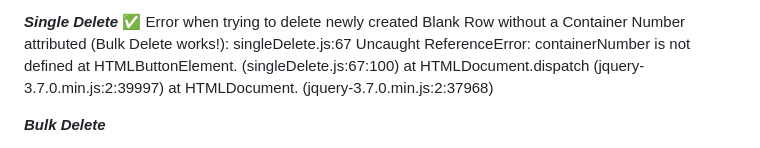
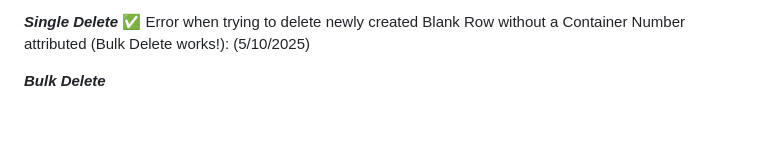
Before and after one commit to caseyquintin/DataEntryAPI, a Markdown page: README.md, the part around the change printed below. Drawn GitHub-style; blank space fills up the shorter version.

Commit message:
Update README with recent bug fixes and feature enhancements

```diff
--- a/README.md
+++ b/README.md
@@ -211,10 +211,6 @@ DataEntryAPI
 
 ***Single Delete***
-✅ Error when trying to delete newly created Blank Row without a Container Number attributed (Bulk Delete works!):
-   singleDelete.js:67 Uncaught ReferenceError: containerNumber is not defined
-       at HTMLButtonElement.<anonymous> (singleDelete.js:67:100)
-       at HTMLDocument.dispatch (jquery-3.7.0.min.js:2:39997)
-       at HTMLDocument.<anonymous> (jquery-3.7.0.min.js:2:37968)
+✅ Error when trying to delete newly created Blank Row without a Container Number attributed (Bulk Delete works!): (5/10/2025)
 
 ***Bulk Delete***
 
```
Also changed, not shown: other parts of README.md (+10 -10 lines).
